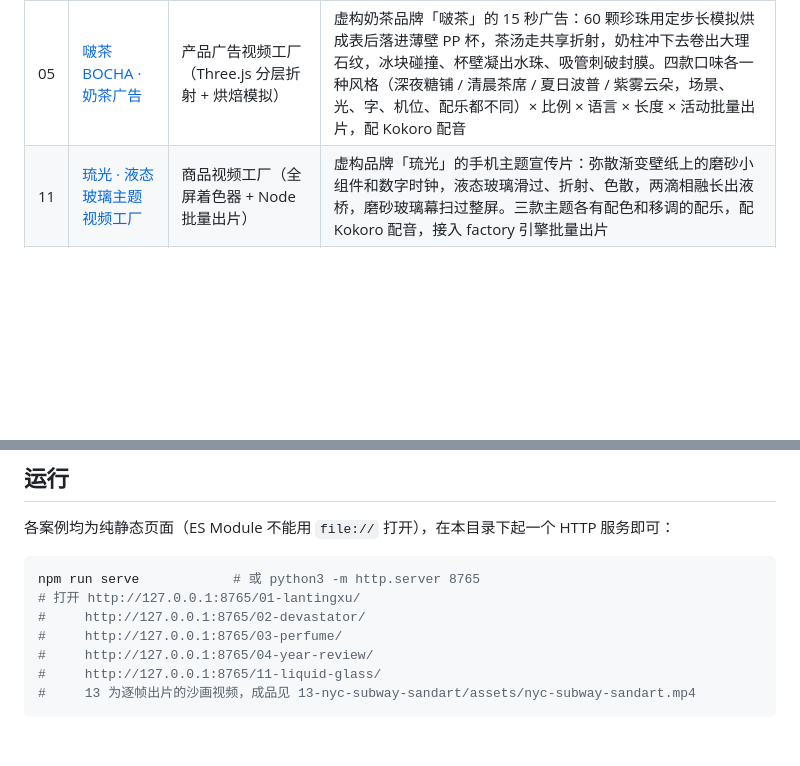
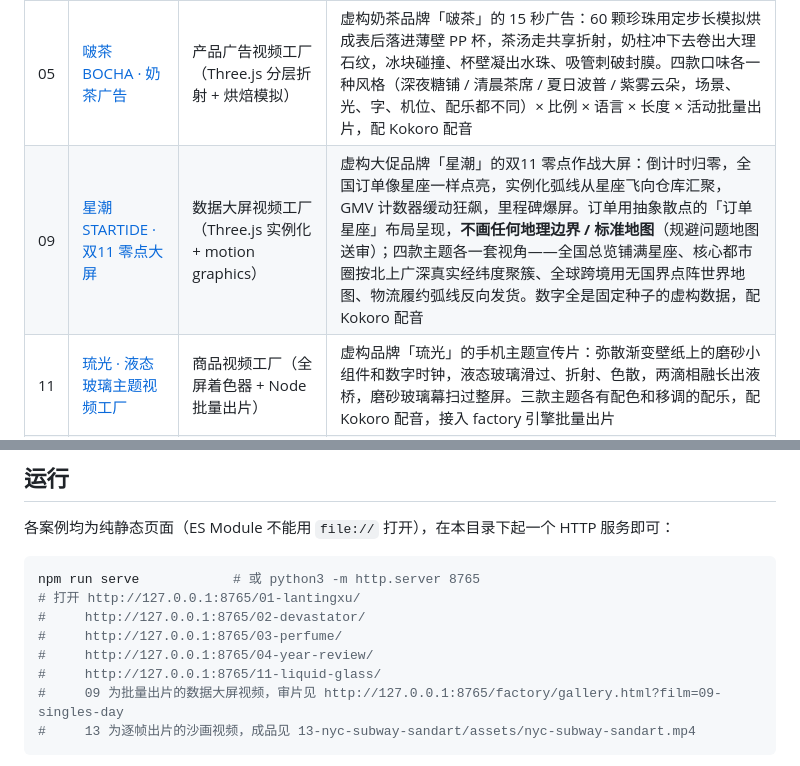
Before and after one commit to liangruibupt/beyond-text-frontier-model-showcase, a Markdown page: opus-5.5/README.md, 2 parts joined by grey strips. Rendered like a GitHub page; blank space fills up the shorter version.

Commit message:
09 文档：09-singles-day/README.md（订单星座/四主题/做法/交付/实现/局限）+ 根 README 加 09 案例行与画廊入口

````diff
--- a/opus-5.5/README.md
+++ b/opus-5.5/README.md
@@ -49,6 +49,7 @@ Opus 5.5 写分镜（镜头表、运动、时长）和每个镜头的文生视
 | 03 | [闻境 · 香水产品视频工厂](03-perfume/) | 商品视频工厂（Three.js + Node 批量出片） | 虚构品牌「闻境」的 15 秒香水广告：程序建模的八角玻璃瓶，玻璃与液体分层折射、带焦散，四款香型各有自己的场景和合成配乐，配 Kokoro 配音。同一个模板按比例、香型、语言、长度、活动和配音批量出 MP4、封面和画廊。共用的 [factory 引擎](factory/) 和 `new-film` 技能供后续案例接入 |
 | 04 | [有集 · 年度购物报告](04-year-review/) | 数据驱动盘点视频工厂（Three.js + Node 批量出片） | 虚构购物 App「有集」给每位顾客生成的 15 秒年度盘点：方块墙翻出有订单的日子、订单数滚动、十二根月柱、品类饼图、年度称号奖牌。数字都由代码从订单算出，人设标题和旁白由 Claude Opus 5.5 经 Bedrock 按数据写成；月柱的音高按订单数映到五声音阶，每位顾客的旋律都不同。四位顾客按比例、语言、长度、活动和配音批量出片，配 Kokoro 配音 |
 | 05 | [啵茶 BOCHA · 奶茶广告](05-bubble-tea/) | 产品广告视频工厂（Three.js 分层折射 + 烘焙模拟） | 虚构奶茶品牌「啵茶」的 15 秒广告：60 颗珍珠用定步长模拟烘成表后落进薄壁 PP 杯，茶汤走共享折射，奶柱冲下去卷出大理石纹，冰块碰撞、杯壁凝出水珠、吸管刺破封膜。四款口味各一种风格（深夜糖铺 / 清晨茶席 / 夏日波普 / 紫雾云朵，场景、光、字、机位、配乐都不同）× 比例 × 语言 × 长度 × 活动批量出片，配 Kokoro 配音 |
+| 09 | [星潮 STARTIDE · 双11 零点大屏](09-singles-day/) | 数据大屏视频工厂（Three.js 实例化 + motion graphics） | 虚构大促品牌「星潮」的双11 零点作战大屏：倒计时归零，全国订单像星座一样点亮，实例化弧线从星座飞向仓库汇聚，GMV 计数器缓动狂飙，里程碑爆屏。订单用抽象散点的「订单星座」布局呈现，**不画任何地理边界 / 标准地图**（规避问题地图送审）；四款主题各一套视角——全国总览铺满星座、核心都市圈按北上广深真实经纬度聚簇、全球跨境用无国界点阵世界地图、物流履约弧线反向发货。数字全是固定种子的虚构数据，配 Kokoro 配音 |
 | 11 | [琉光 · 液态玻璃主题视频工厂](11-liquid-glass/) | 商品视频工厂（全屏着色器 + Node 批量出片） | 虚构品牌「琉光」的手机主题宣传片：弥散渐变壁纸上的磨砂小组件和数字时钟，液态玻璃滑过、折射、色散，两滴相融长出液桥，磨砂玻璃幕扫过整屏。三款主题各有配色和移调的配乐，配 Kokoro 配音，接入 factory 引擎批量出片 |
 | 12 | [六只绒毛波普猫猫](12-pop-cats/) | 矢量插画（SVG 程序生成 + resvg 出 PNG） | 参照宠物零食的波普海报，画出六只不同品种的猫：短绒毛的团子脸，马克笔式的淡描边，领毛把头和身子接起来，三花等花色的边缘一丝一丝晕开。每只猫由带种子的纯函数生成，导出单张 SVG / PNG 和拼贴海报 |
 | 13 | [纽约地铁 · 百年沙画](13-nyc-subway-sandart/) | 沙画解说视频（Canvas 2D + Node 逐帧出片） | 以沙画风格讲述纽约地铁百年发展史：金色沙粒带压感逐笔落在暖色纸底上，一幕幕画出蒸汽机车、隧道、桥梁、地标与线路网，换幕时整幅沙被风吹散再重新堆成下一幕。12 幕从 1869 到今天，每幕绘制时长由该幕配音时长驱动；中文旁白用部署在 AWS 的 Kokoro Lambda（arm64）合成，纯中文字幕，低音量氛围垫乐，片尾定格在官方风格的实心彩色线路字母球 |
@@ -64,6 +65,7 @@ npm run serve            # 或 python3 -m http.server 8765
 #     http://127.0.0.1:8765/03-perfume/
 #     http://127.0.0.1:8765/04-year-review/
 #     http://127.0.0.1:8765/11-liquid-glass/
+#     09 为批量出片的数据大屏视频，审片见 http://127.0.0.1:8765/factory/gallery.html?film=09-singles-day
 #     13 为逐帧出片的沙画视频，成品见 13-nyc-subway-sandart/assets/nyc-subway-sandart.mp4
 ```
 
````
Also changed, not shown: opus-5.5/09-singles-day/README.md (added, +91 -0 lines).
